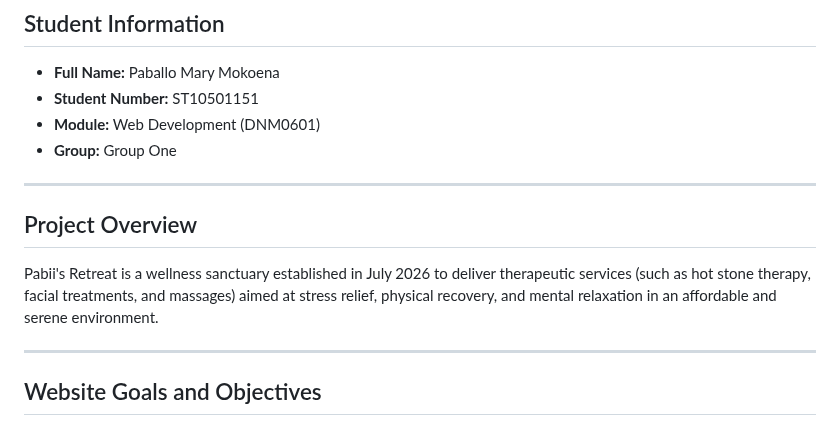
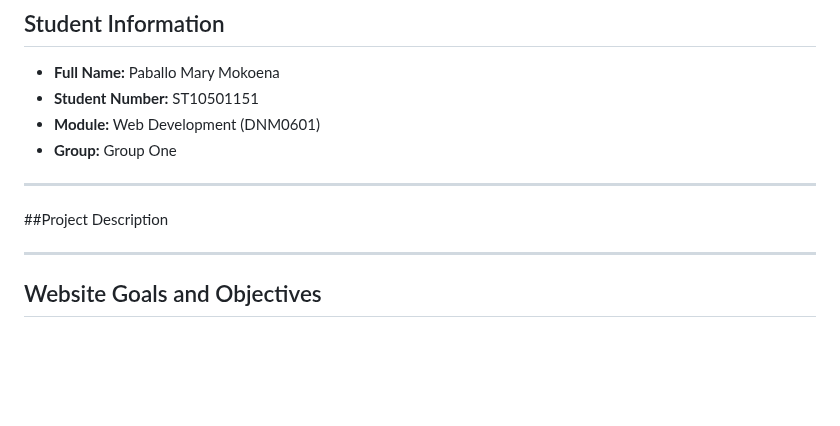
Before and after one commit to Pabii96/Pabii-Retreat---, a Markdown page: Pabii's Retreat/README.MD, the part around the change. Drawn GitHub-style; blank space fills up the shorter version.

Commit message:
Revise project overview section in README
Updated project overview to project description.

```diff
--- a/Pabii's Retreat/README.MD
+++ b/Pabii's Retreat/README.MD
@@ -7,8 +7,8 @@
 - **Group:** Group One
 ---
 
-## Project Overview
-Pabii's Retreat is a wellness sanctuary established in July 2026 to deliver therapeutic services (such as hot stone therapy, facial treatments, and massages) aimed at stress relief, physical recovery, and mental relaxation in an affordable and serene environment.
+##Project Description
+
 
 ---
 ## Website Goals and Objectives
```
